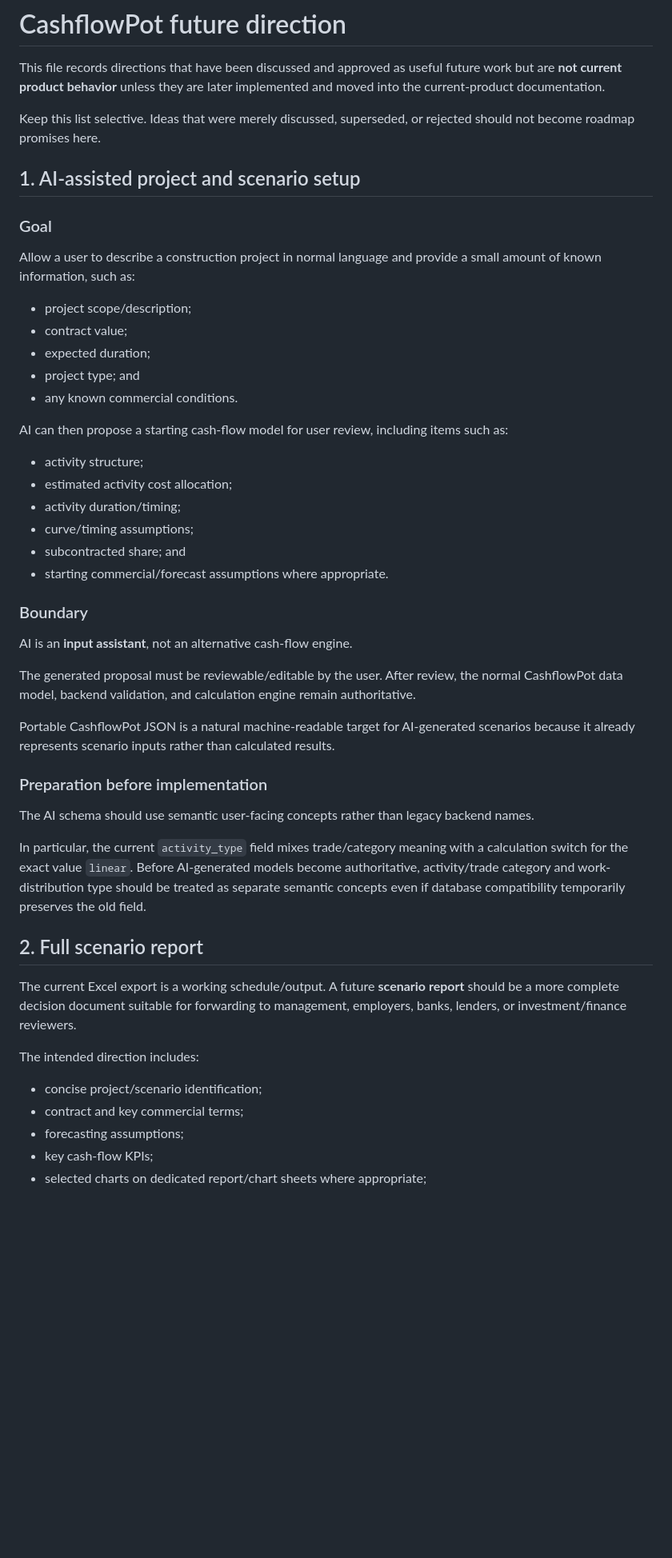
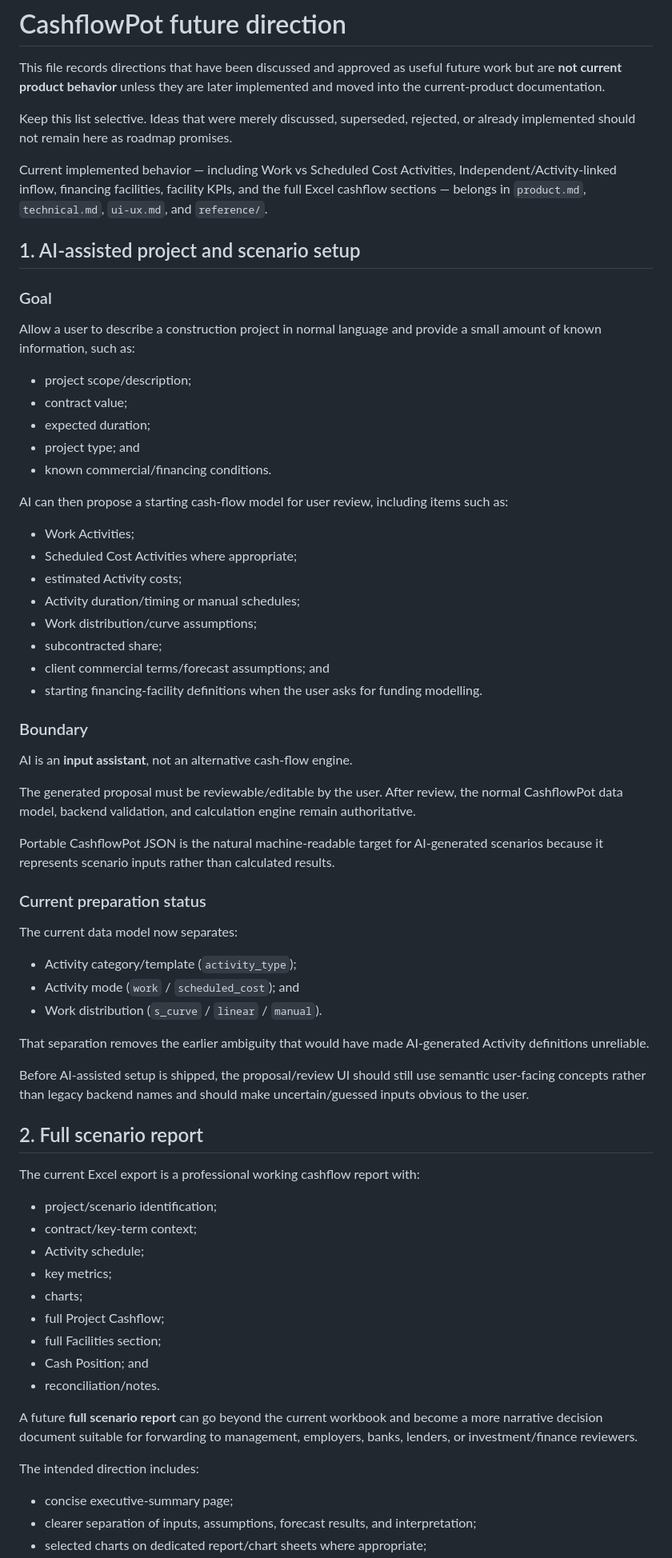
Before and after one commit to iqmia/q_flow, a Markdown page: documentation/future.md, the part around one of its changes. Shown at 80% size. Rendered like a GitHub page; blank space fills up the shorter version.

```diff
--- a/documentation/future.md
+++ b/documentation/future.md
@@ -2,7 +2,9 @@
 
 This file records directions that have been discussed and approved as useful future work but are **not current product behavior** unless they are later implemented and moved into the current-product documentation.
 
-Keep this list selective. Ideas that were merely discussed, superseded, or rejected should not become roadmap promises here.
+Keep this list selective. Ideas that were merely discussed, superseded, rejected, or already implemented should not remain here as roadmap promises.
+
+Current implemented behavior — including Work vs Scheduled Cost Activities, Independent/Activity-linked inflow, financing facilities, facility KPIs, and the full Excel cashflow sections — belongs in `product.md`, `technical.md`, `ui-ux.md`, and `reference/`.
 
 ## 1. AI-assisted project and scenario setup
 
@@ -14,16 +16,18 @@ Allow a user to describe a construction project in normal language and provide a
 - contract value;
 - expected duration;
 - project type; and
-- any known commercial conditions.
+- known commercial/financing conditions.
 
 AI can then propose a starting cash-flow model for user review, including items such as:
 
-- activity structure;
-- estimated activity cost allocation;
-- activity duration/timing;
-- curve/timing assumptions;
-- subcontracted share; and
-- starting commercial/forecast assumptions where appropriate.
+- Work Activities;
+- Scheduled Cost Activities where appropriate;
+- estimated Activity costs;
+- Activity duration/timing or manual schedules;
+- Work distribution/curve assumptions;
+- subcontracted share;
+- client commercial terms/forecast assumptions; and
+- starting financing-facility definitions when the user asks for funding modelling.
 
 ### Boundary
 
@@ -31,22 +35,38 @@ AI is an **input assistant**, not an alternative cash-flow engine.
 
 The generated proposal must be reviewable/editable by the user. After review, the normal CashflowPot data model, backend validation, and calculation engine remain authoritative.
 
-Portable CashflowPot JSON is a natural machine-readable target for AI-generated scenarios because it already represents scenario inputs rather than calculated results.
+Portable CashflowPot JSON is the natural machine-readable target for AI-generated scenarios because it represents scenario inputs rather than calculated results.
 
-### Preparation before implementation
+### Current preparation status
 
-The AI schema should use semantic user-facing concepts rather than legacy backend names.
+The current data model now separates:
 
-In particular, the current `activity_type` field mixes trade/category meaning with a calculation switch for the exact value `linear`. Before AI-generated models become authoritative, activity/trade category and work-distribution type should be treated as separate semantic concepts even if database compatibility temporarily preserves the old field.
+- Activity category/template (`activity_type`);
+- Activity mode (`work` / `scheduled_cost`); and
+- Work distribution (`s_curve` / `linear` / `manual`).
+
+That separation removes the earlier ambiguity that would have made AI-generated Activity definitions unreliable.
+
+Before AI-assisted setup is shipped, the proposal/review UI should still use semantic user-facing concepts rather than legacy backend names and should make uncertain/guessed inputs obvious to the user.
 
 ## 2. Full scenario report
 
-The current Excel export is a working schedule/output. A future **scenario report** should be a more complete decision document suitable for forwarding to management, employers, banks, lenders, or investment/finance reviewers.
+The current Excel export is a professional working cashflow report with:
+
+- project/scenario identification;
+- contract/key-term context;
+- Activity schedule;
+- key metrics;
+- charts;
+- full Project Cashflow;
+- full Facilities section;
+- Cash Position; and
+- reconciliation/notes.
+
+A future **full scenario report** can go beyond the current workbook and become a more narrative decision document suitable for forwarding to management, employers, banks, lenders, or investment/finance reviewers.
 
 The intended direction includes:
 
-- concise project/scenario identification;
-- contract and key commercial terms;
-- forecasting assumptions;
-- key cash-flow KPIs;
+- concise executive-summary page;
+- clearer separation of inputs, assumptions, forecast results, and interpretation;
 - selected charts on dedicated report/chart sheets where appropriate;
```
Also changed, not shown: other parts of documentation/future.md (+63 -69 lines).
